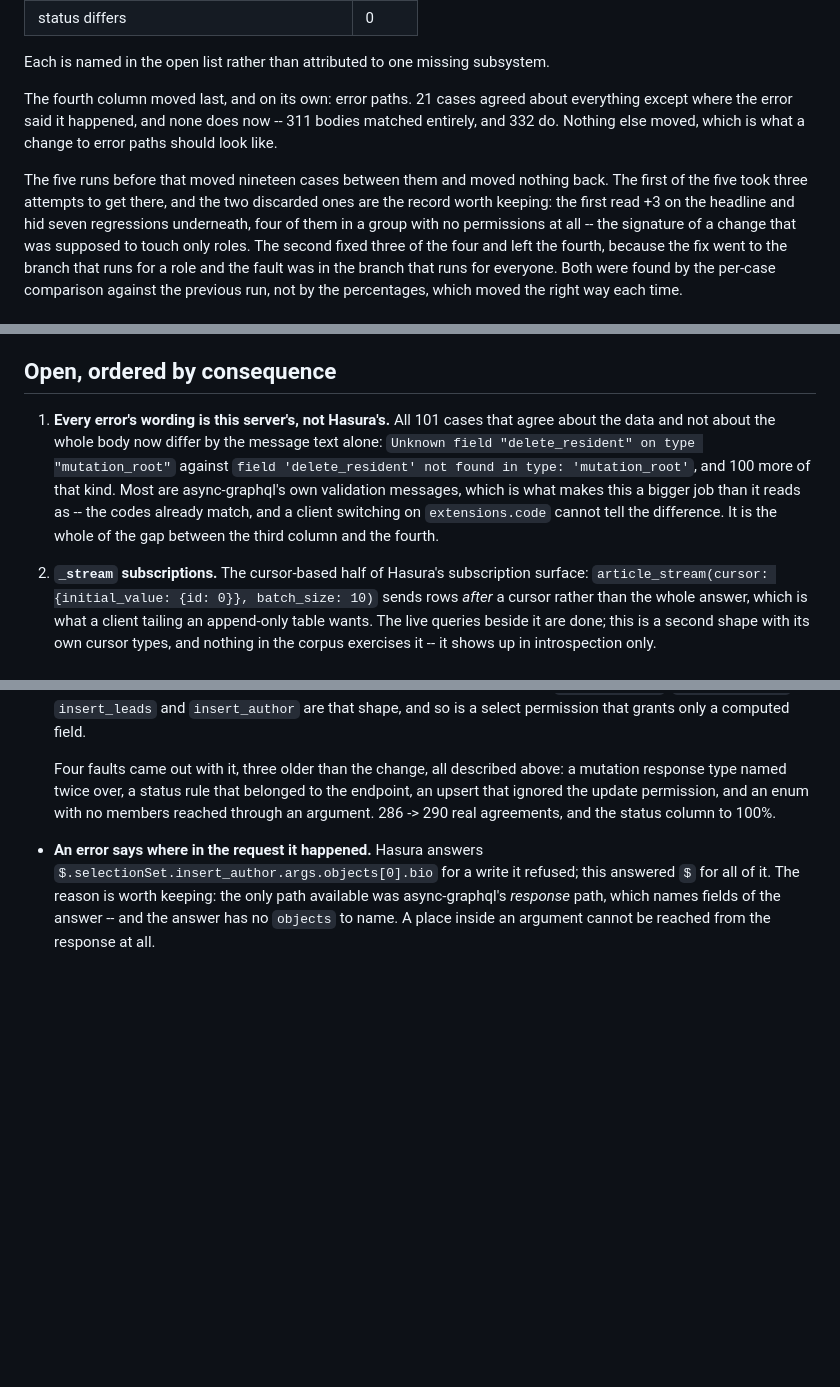
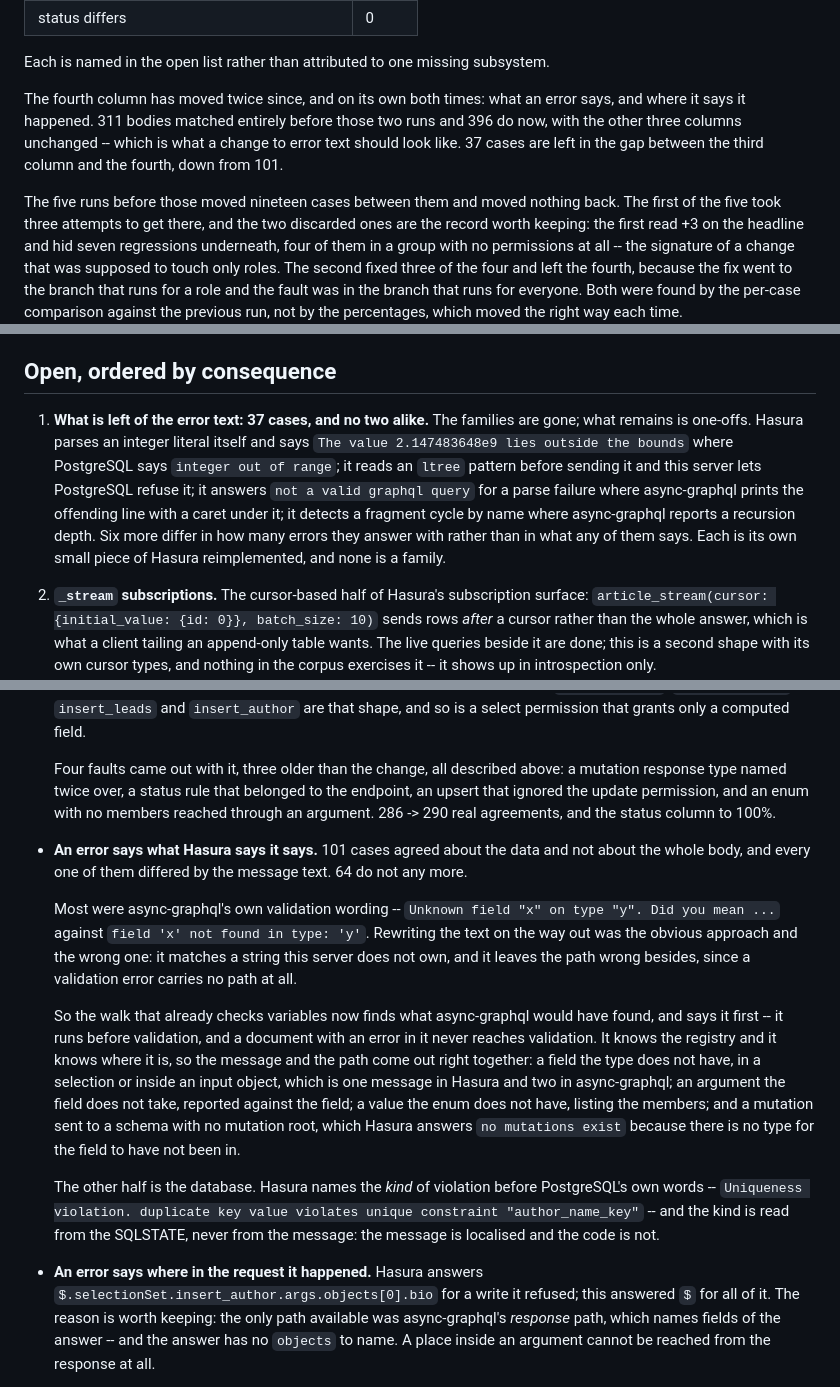
Before and after one commit to postrust/postrust, a Markdown page: scripts/hasura-conformance/FINDINGS.md, 3 parts joined by grey strips. Drawn GitHub-style; blank space fills up the shorter version.

Commit message:
docs: run 56, and the error families are gone
396/468 agree on the whole body including error text, up from 332. The
other three columns are unchanged.

The open list keeps an error-text item and it is a different one: 37
cases, no two alike, each its own small piece of Hasura rather than a
family.

```diff
--- a/scripts/hasura-conformance/FINDINGS.md
+++ b/scripts/hasura-conformance/FINDINGS.md
@@ -68,12 +68,13 @@ Where the remaining 35 divergences are:
 Each is named in the open list rather than attributed to one missing
 subsystem.
 
-The fourth column moved last, and on its own: error paths. 21 cases agreed
-about everything except where the error said it happened, and none does now --
-311 bodies matched entirely, and 332 do. Nothing else moved, which is what a
-change to error paths should look like.
+The fourth column has moved twice since, and on its own both times: what an
+error says, and where it says it happened. 311 bodies matched entirely before
+those two runs and 396 do now, with the other three columns unchanged --
+which is what a change to error text should look like. 37 cases are left in
+the gap between the third column and the fourth, down from 101.
 
-The five runs before that moved nineteen cases between them and moved nothing
+The five runs before those moved nineteen cases between them and moved nothing
 back.
 The first of the five took three attempts to get there, and the two discarded
 ones are the record worth keeping: the first read +3 on the headline and hid
@@ -277,15 +278,16 @@ wrong one.
 
 ## Open, ordered by consequence
 
-1. **Every error's wording is this server's, not Hasura's.** All 101 cases
-   that agree about the data and not about the whole body now differ by the
-   message text alone: `Unknown field "delete_resident" on type
-   "mutation_root"` against `field 'delete_resident' not found in type:
-   'mutation_root'`, and 100 more of that kind. Most are async-graphql's own
-   validation messages, which is what makes this a bigger job than it reads
-   as -- the codes already match, and a client switching on
-   `extensions.code` cannot tell the difference. It is the whole of the gap
-   between the third column and the fourth.
+1. **What is left of the error text: 37 cases, and no two alike.** The
+   families are gone; what remains is one-offs. Hasura parses an integer
+   literal itself and says `The value 2.147483648e9 lies outside the bounds`
+   where PostgreSQL says `integer out of range`; it reads an `ltree` pattern
+   before sending it and this server lets PostgreSQL refuse it; it answers
+   `not a valid graphql query` for a parse failure where async-graphql prints
+   the offending line with a caret under it; it detects a fragment cycle by
+   name where async-graphql reports a recursion depth. Six more differ in how
+   many errors they answer with rather than in what any of them says. Each is
+   its own small piece of Hasura reimplemented, and none is a family.
 
 2. **`_stream` subscriptions.** The cursor-based half of Hasura's subscription
    surface: `article_stream(cursor: {initial_value: {id: 0}}, batch_size: 10)`
@@ -425,6 +427,33 @@ wrong one.
   with no members reached through an argument. 286 -> 290 real agreements, and
   the status column to 100%.
 
+
+- **An error says what Hasura says it says.** 101 cases agreed about the data
+  and not about the whole body, and every one of them differed by the message
+  text. 64 do not any more.
+
+  Most were async-graphql's own validation wording -- `Unknown field "x" on
+  type "y". Did you mean ...` against `field 'x' not found in type: 'y'`.
+  Rewriting the text on the way out was the obvious approach and the wrong
+  one: it matches a string this server does not own, and it leaves the path
+  wrong besides, since a validation error carries no path at all.
+
+  So the walk that already checks variables now finds what async-graphql would
+  have found, and says it first -- it runs before validation, and a document
+  with an error in it never reaches validation. It knows the registry and it
+  knows where it is, so the message and the path come out right together: a
+  field the type does not have, in a selection or inside an input object,
+  which is one message in Hasura and two in async-graphql; an argument the
+  field does not take, reported against the field; a value the enum does not
+  have, listing the members; and a mutation sent to a schema with no mutation
+  root, which Hasura answers `no mutations exist` because there is no type for
+  the field to have not been in.
+
+  The other half is the database. Hasura names the *kind* of violation before
+  PostgreSQL's own words -- `Uniqueness violation. duplicate key value
+  violates unique constraint "author_name_key"` -- and the kind is read from
+  the SQLSTATE, never from the message: the message is localised and the code
+  is not.
 
 - **An error says where in the request it happened.** Hasura answers
   `$.selectionSet.insert_author.args.objects[0].bio` for a write it refused;
```
Also changed, not shown: other parts of scripts/hasura-conformance/FINDINGS.md (+3 -3 lines).
